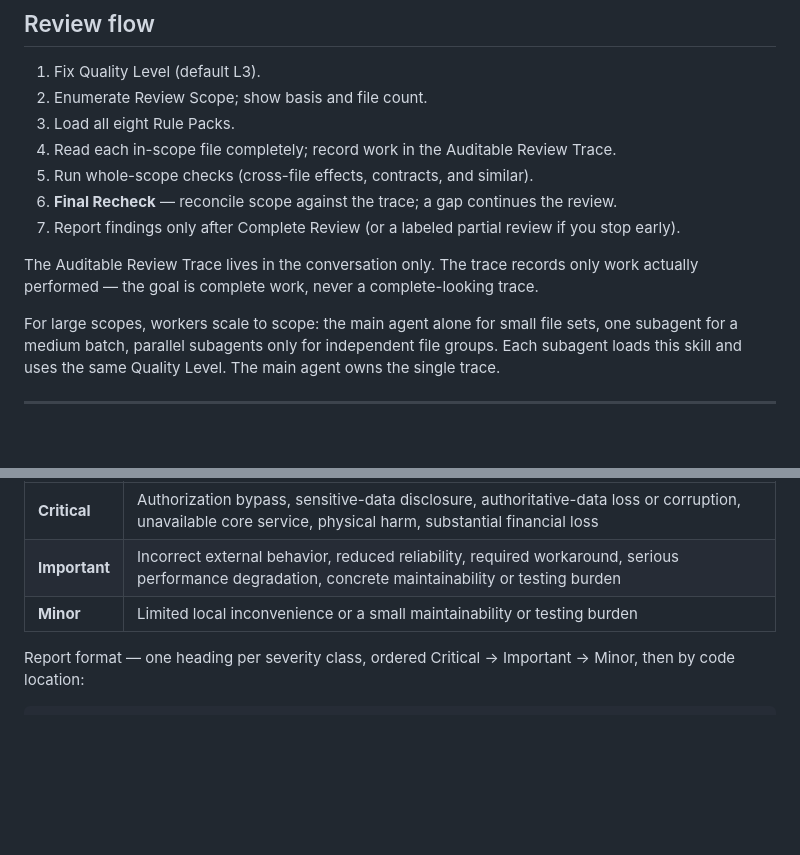
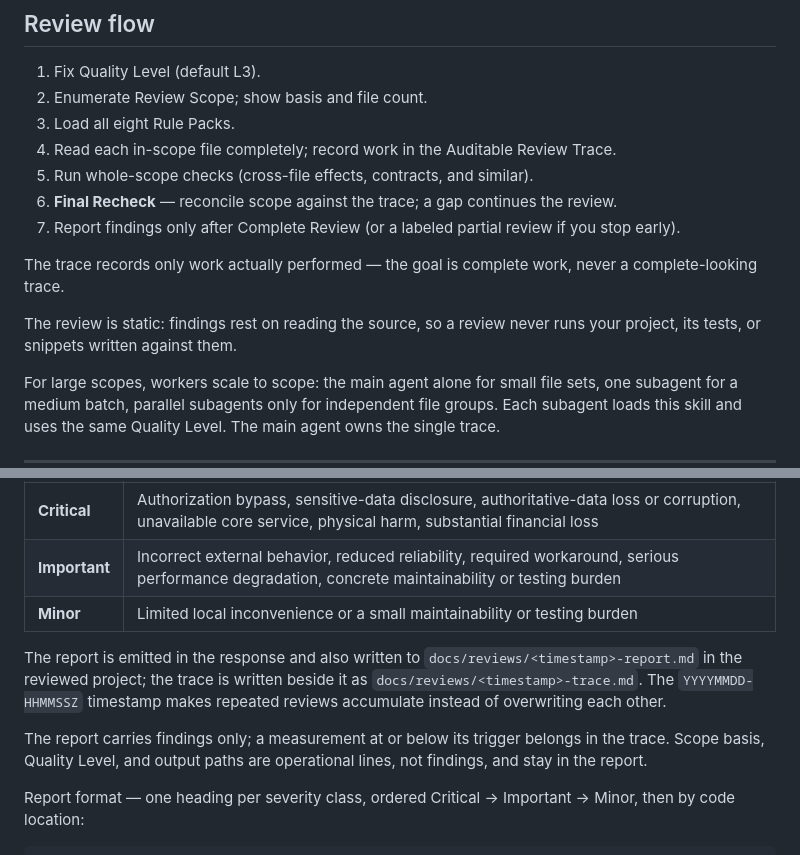
Before and after one commit to Zhen-Bo/pragmatic-clean-code-reviewer, a Markdown page: README.md, 2 parts joined by grey strips. GitHub-like rendering; blank space fills up the shorter version.

Commit message:
feat: write report and trace to files, forbid executing the reviewed code (#12)

```diff
--- a/README.md
+++ b/README.md
@@ -166,7 +166,9 @@ Guidance draws on *The Pragmatic Programmer*, *Clean Code*, *Clean Architecture*
 6. **Final Recheck** — reconcile scope against the trace; a gap continues the review.
 7. Report findings only after Complete Review (or a labeled partial review if you stop early).
 
-The Auditable Review Trace lives in the conversation only. The trace records only work actually performed — the goal is complete work, never a complete-looking trace.
+The trace records only work actually performed — the goal is complete work, never a complete-looking trace.
+
+The review is static: findings rest on reading the source, so a review never runs your project, its tests, or snippets written against them.
 
 For large scopes, workers scale to scope: the main agent alone for small file sets, one subagent for a medium batch, parallel subagents only for independent file groups. Each subagent loads this skill and uses the same Quality Level. The main agent owns the single trace.
 
@@ -183,6 +185,10 @@ A **Confirmed Violation** needs concrete code evidence and a credible consequenc
 | **Critical** | Authorization bypass, sensitive-data disclosure, authoritative-data loss or corruption, unavailable core service, physical harm, substantial financial loss |
 | **Important** | Incorrect external behavior, reduced reliability, required workaround, serious performance degradation, concrete maintainability or testing burden |
 | **Minor** | Limited local inconvenience or a small maintainability or testing burden |
+
+The report is emitted in the response and also written to `docs/reviews/<timestamp>-report.md` in the reviewed project; the trace is written beside it as `docs/reviews/<timestamp>-trace.md`. The `YYYYMMDD-HHMMSSZ` timestamp makes repeated reviews accumulate instead of overwriting each other.
+
+The report carries findings only; a measurement at or below its trigger belongs in the trace. Scope basis, Quality Level, and output paths are operational lines, not findings, and stay in the report.
 
 Report format — one heading per severity class, ordered Critical → Important → Minor, then by code location:
 
```
Also changed, not shown: CHANGELOG.md (+13 -0 lines), SKILL.md (+8 -3 lines).
